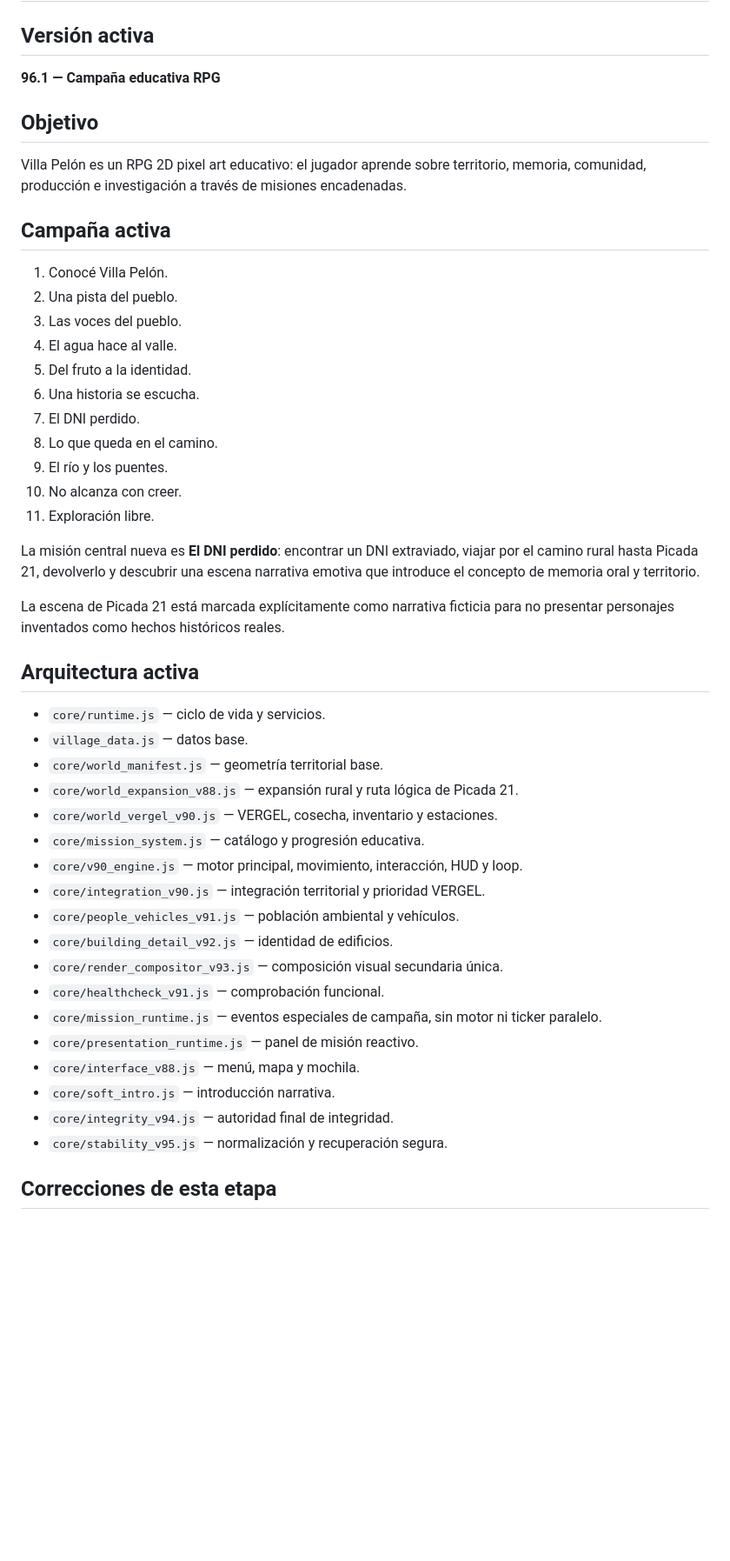
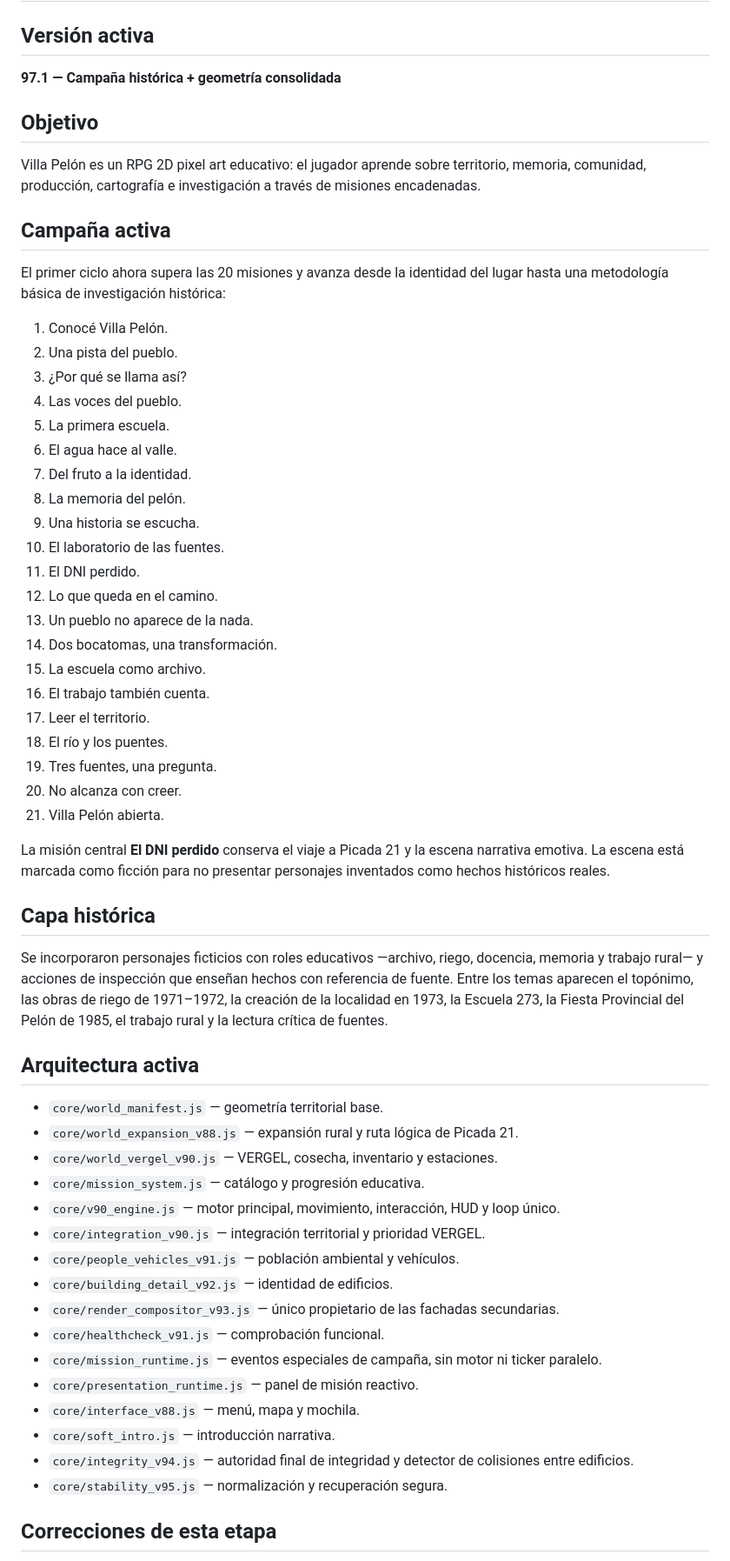
Before and after one commit to eliasmartinezcultural-glitch/Villa-Pelon-, a Markdown page: VERSION.md, the part around one of its changes. Shown at 87% size. Rendered like a GitHub page; blank space fills up the shorter version.

Commit message:
docs: record structural and historical campaign 97.1

```diff
--- a/VERSION.md
+++ b/VERSION.md
@@ -1,49 +1,61 @@
 # Villa Pelón — control de versiones
 
 ## Versión activa
-**96.1 — Campaña educativa RPG**
+**97.1 — Campaña histórica + geometría consolidada**
 
 ## Objetivo
 
-Villa Pelón es un RPG 2D pixel art educativo: el jugador aprende sobre territorio, memoria, comunidad, producción e investigación a través de misiones encadenadas.
+Villa Pelón es un RPG 2D pixel art educativo: el jugador aprende sobre territorio, memoria, comunidad, producción, cartografía e investigación a través de misiones encadenadas.
 
 ## Campaña activa
 
+El primer ciclo ahora supera las 20 misiones y avanza desde la identidad del lugar hasta una metodología básica de investigación histórica:
+
 1. Conocé Villa Pelón.
 2. Una pista del pueblo.
-3. Las voces del pueblo.
-4. El agua hace al valle.
-5. Del fruto a la identidad.
-6. Una historia se escucha.
-7. El DNI perdido.
-8. Lo que queda en el camino.
-9. El río y los puentes.
-10. No alcanza con creer.
-11. Exploración libre.
+3. ¿Por qué se llama así?
+4. Las voces del pueblo.
+5. La primera escuela.
+6. El agua hace al valle.
+7. Del fruto a la identidad.
+8. La memoria del pelón.
+9. Una historia se escucha.
+10. El laboratorio de las fuentes.
+11. El DNI perdido.
+12. Lo que queda en el camino.
+13. Un pueblo no aparece de la nada.
+14. Dos bocatomas, una transformación.
+15. La escuela como archivo.
+16. El trabajo también cuenta.
+17. Leer el territorio.
+18. El río y los puentes.
+19. Tres fuentes, una pregunta.
+20. No alcanza con creer.
+21. Villa Pelón abierta.
 
-La misión central nueva es **El DNI perdido**: encontrar un DNI extraviado, viajar por el camino rural hasta Picada 21, devolverlo y descubrir una escena narrativa emotiva que introduce el concepto de memoria oral y territorio.
+La misión central **El DNI perdido** conserva el viaje a Picada 21 y la escena narrativa emotiva. La escena está marcada como ficción para no presentar personajes inventados como hechos históricos reales.
 
-La escena de Picada 21 está marcada explícitamente como narrativa ficticia para no presentar personajes inventados como hechos históricos reales.
+## Capa histórica
+
+Se incorporaron personajes ficticios con roles educativos —archivo, riego, docencia, memoria y trabajo rural— y acciones de inspección que enseñan hechos con referencia de fuente. Entre los temas aparecen el topónimo, las obras de riego de 1971–1972, la creación de la localidad en 1973, la Escuela 273, la Fiesta Provincial del Pelón de 1985, el trabajo rural y la lectura crítica de fuentes.
 
 ## Arquitectura activa
 
-- `core/runtime.js` — ciclo de vida y servicios.
-- `village_data.js` — datos base.
 - `core/world_manifest.js` — geometría territorial base.
 - `core/world_expansion_v88.js` — expansión rural y ruta lógica de Picada 21.
 - `core/world_vergel_v90.js` — VERGEL, cosecha, inventario y estaciones.
 - `core/mission_system.js` — catálogo y progresión educativa.
-- `core/v90_engine.js` — motor principal, movimiento, interacción, HUD y loop.
+- `core/v90_engine.js` — motor principal, movimiento, interacción, HUD y loop único.
 - `core/integration_v90.js` — integración territorial y prioridad VERGEL.
 - `core/people_vehicles_v91.js` — población ambiental y vehículos.
 - `core/building_detail_v92.js` — identidad de edificios.
-- `core/render_compositor_v93.js` — composición visual secundaria única.
+- `core/render_compositor_v93.js` — único propietario de las fachadas secundarias.
 - `core/healthcheck_v91.js` — comprobación funcional.
 - `core/mission_runtime.js` — eventos especiales de campaña, sin motor ni ticker paralelo.
 - `core/presentation_runtime.js` — panel de misión reactivo.
 - `core/interface_v88.js` — menú, mapa y mochila.
 - `core/soft_intro.js` — introducción narrativa.
-- `core/integrity_v94.js` — autoridad final de integridad.
+- `core/integrity_v94.js` — autoridad final de integridad y detector de colisiones entre edificios.
 - `core/stability_v95.js` — normalización y recuperación segura.
 
 ## Correcciones de esta etapa
```
Also changed, not shown: other parts of VERSION.md (+8 -9 lines).
